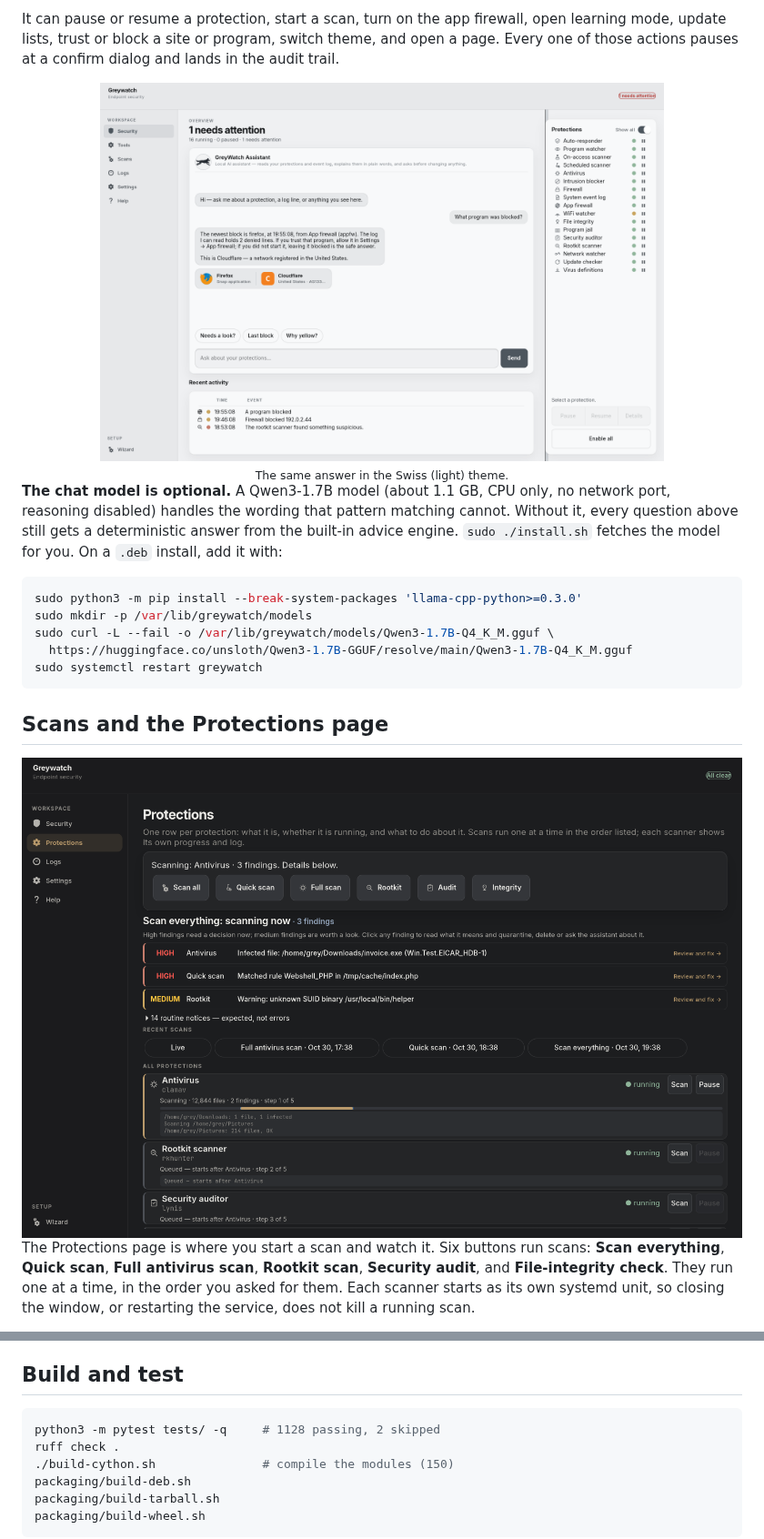
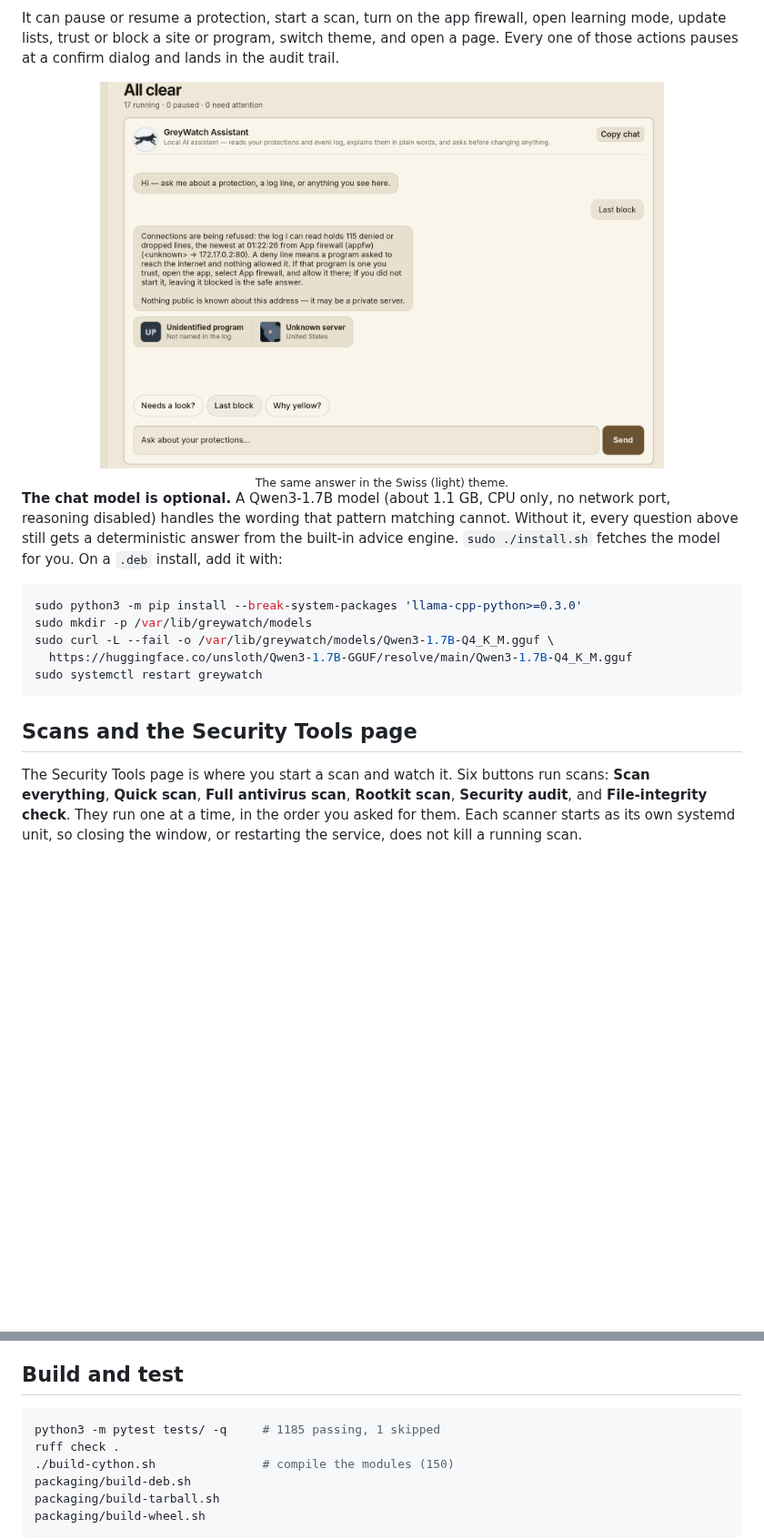
Before and after one commit to greyok00/greywatch, a Markdown page: README.md, 2 parts joined by grey strips. Shown at 91% size. Drawn GitHub-style; pictures changed too: doc/images/assistant-light.png; blank space fills up the shorter version.

Commit message:
polish(ui): a finished scan is not "clean" over a failed scanner; README shows real screens

````diff
--- a/README.md
+++ b/README.md
@@ -109,13 +109,9 @@ sudo curl -L --fail -o /var/lib/greywatch/models/Qwen3-1.7B-Q4_K_M.gguf \
 sudo systemctl restart greywatch
 ```
 
-## Scans and the Protections page
+## Scans and the Security Tools page
 
-<div align="center">
-  <img src="doc/images/protections.png" alt="The Protections page: scan buttons, live scanner rows with progress bars and logs, findings with Review and fix, and one row per protection" width="900">
-</div>
-
-The Protections page is where you start a scan and watch it. Six buttons run
+The Security Tools page is where you start a scan and watch it. Six buttons run
 scans: **Scan everything**, **Quick scan**, **Full antivirus scan**, **Rootkit
 scan**, **Security audit**, and **File-integrity check**. They run one at a
 time, in the order you asked for them. Each scanner starts as its own systemd
@@ -241,7 +237,7 @@ uses `/usr/lib/greywatch`. Keep one. Check what the service runs with
 ## Build and test
 
 ```bash
-python3 -m pytest tests/ -q     # 1128 passing, 2 skipped
+python3 -m pytest tests/ -q     # 1185 passing, 1 skipped
 ruff check .
 ./build-cython.sh               # compile the modules (150)
 packaging/build-deb.sh
````
Also changed, not shown: other parts of README.md (+4 -4 lines), doc/images/assistant-blocked.png, 3 other files.
